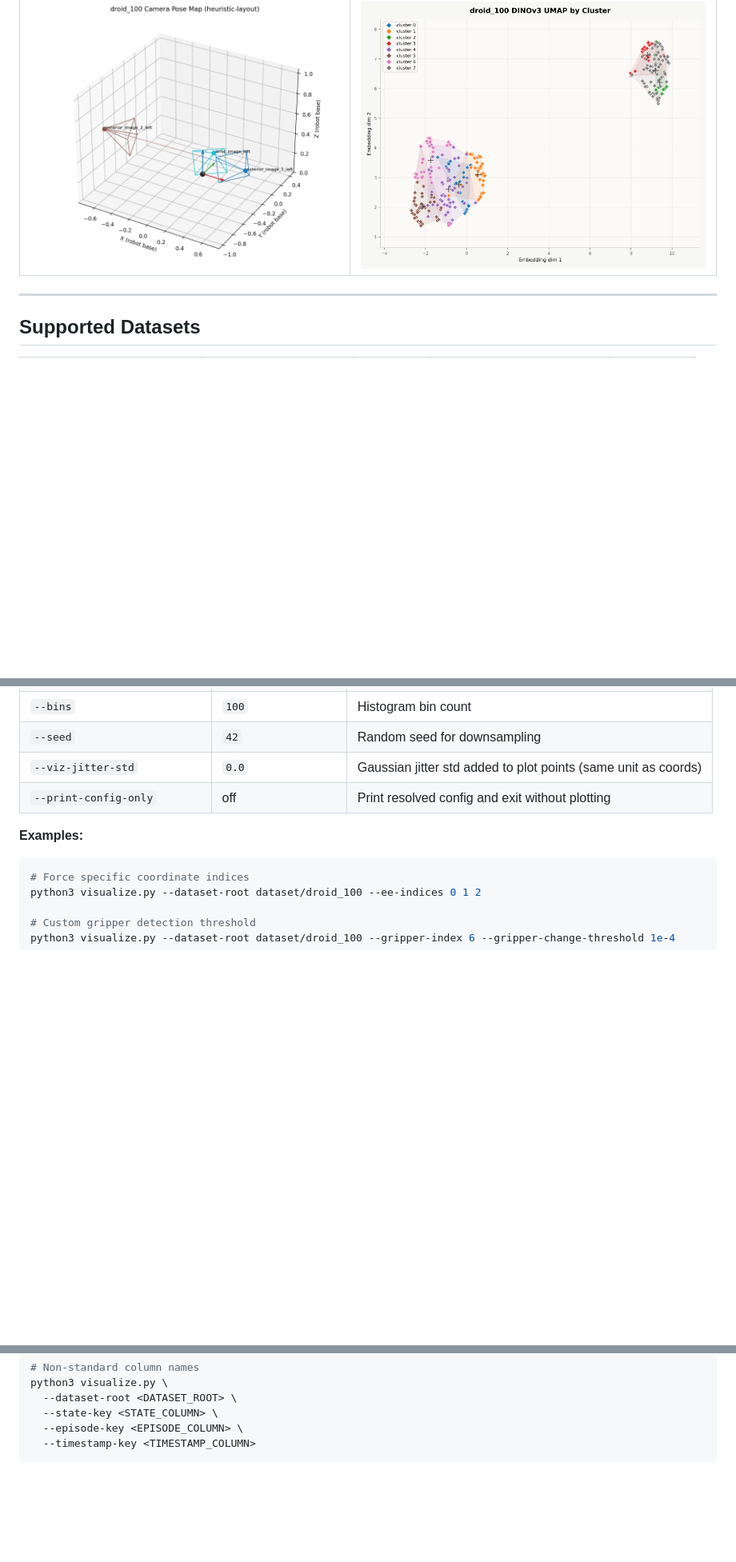
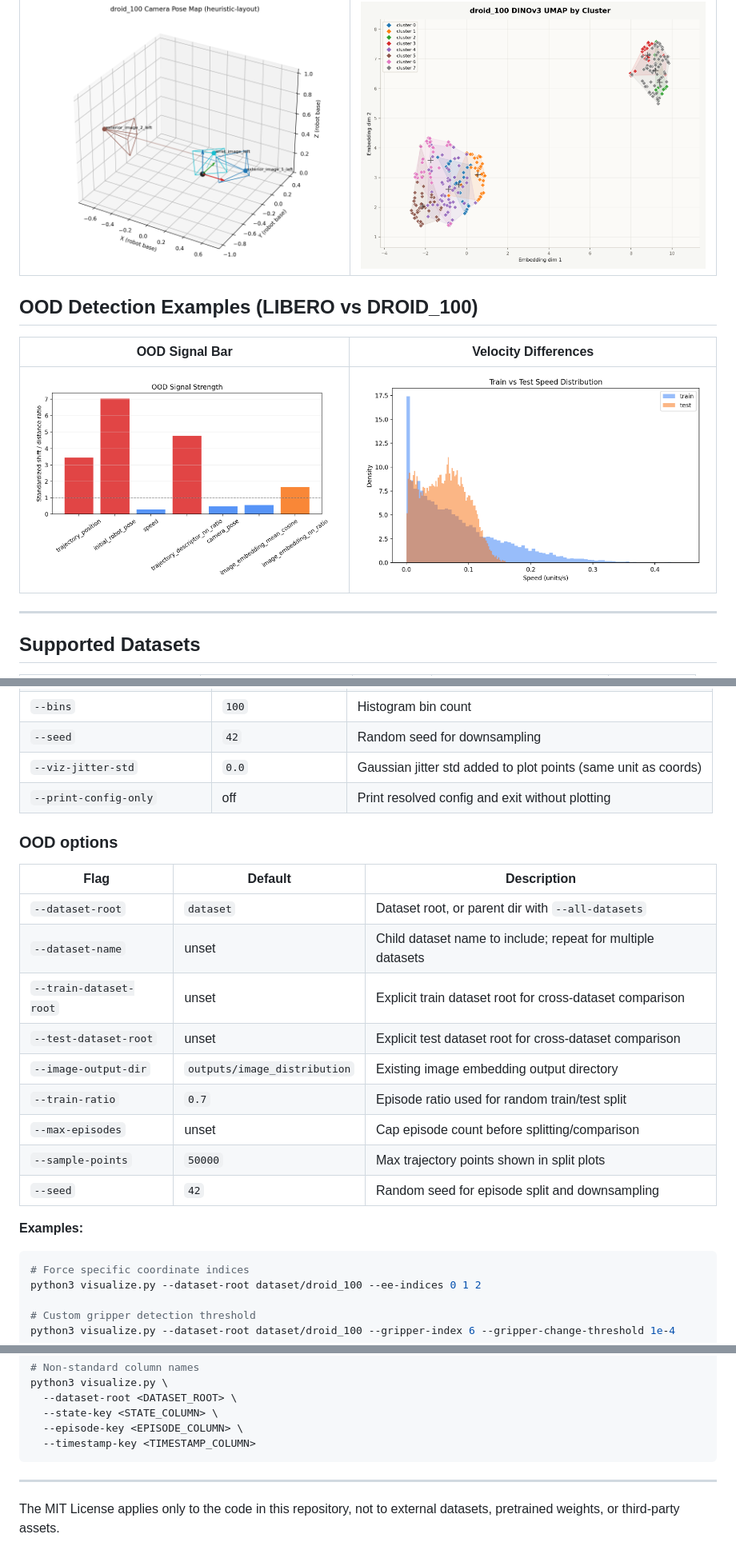
Before and after one commit to namul2/RoboTracker, a Markdown page: README.md, 3 parts joined by grey strips. Shown: that part at 80% size. Rendered like a GitHub page; pictures changed too: src/ood_signal_bar.png (added), src/ood_speed_train_test.png (added); blank space fills up the shorter version.

Commit message:
ood detection implementation

````diff
--- a/README.md
+++ b/README.md
@@ -25,6 +26,13 @@ Configuration (state key, coordinate indices, gripper index) is auto-detected fr
 | DROID_100 Camera Pose | DROID_100 image distribution |
 |:--:|:--:|
 | <img src="src/droid_camera_example.png" alt="DROID_CAMERA"> | <img src="src/droid_embedding_clusters.png" alt="DROID_EMBEDDINGS">
+
+## OOD Detection Examples (LIBERO vs DROID_100)
+
+| OOD Signal Bar | Velocity Differences |
+|:--:|:--:|
+| <img src="src/ood_signal_bar.png" alt="OOD SIGNAL"> | <img src="src/ood_speed_train_test.png" alt="VELOCITY OOD">
+
 
 
 ---
@@ -235,6 +319,20 @@ outputs/<DATASET>/
 | `--viz-jitter-std` | `0.0` | Gaussian jitter std added to plot points (same unit as coords) |
 | `--print-config-only` | off | Print resolved config and exit without plotting |
 
+### OOD options
+
+| Flag | Default | Description |
+|------|---------|-------------|
+| `--dataset-root` | `dataset` | Dataset root, or parent dir with `--all-datasets` |
+| `--dataset-name` | unset | Child dataset name to include; repeat for multiple datasets |
+| `--train-dataset-root` | unset | Explicit train dataset root for cross-dataset comparison |
+| `--test-dataset-root` | unset | Explicit test dataset root for cross-dataset comparison |
+| `--image-output-dir` | `outputs/image_distribution` | Existing image embedding output directory |
+| `--train-ratio` | `0.7` | Episode ratio used for random train/test split |
+| `--max-episodes` | unset | Cap episode count before splitting/comparison |
+| `--sample-points` | `50000` | Max trajectory points shown in split plots |
+| `--seed` | `42` | Random seed for episode split and downsampling |
+
 **Examples:**
 
 ```bash
@@ -254,3 +352,7 @@ python3 visualize.py \
   --episode-key <EPISODE_COLUMN> \
   --timestamp-key <TIMESTAMP_COLUMN>
 ```
+
+---
+
+The MIT License applies only to the code in this repository, not to external datasets, pretrained weights, or third-party assets.
````
Also changed, not shown: other parts of README.md (+77 -0 lines), 1 other file.
